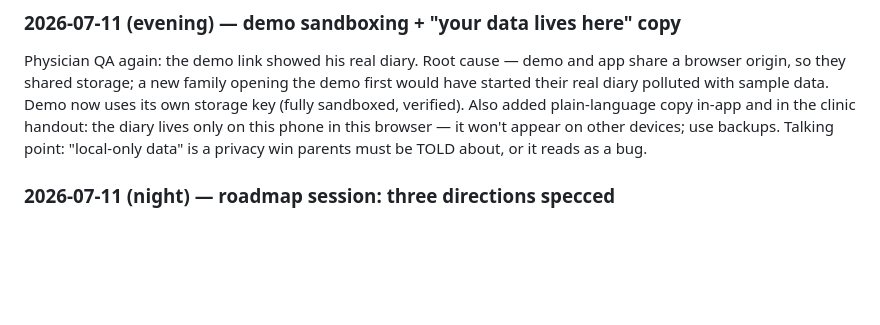
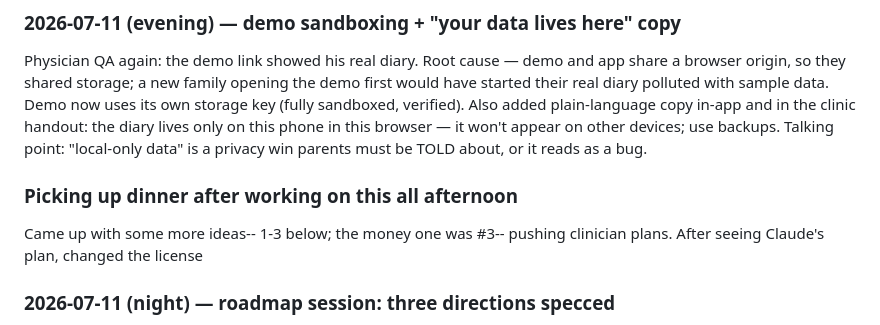
Before and after one commit to CraigCanapariMD/sleep-diary, a Markdown page: BUILDLOG.md, the part around the change. Rendered like a GitHub page; blank space fills up the shorter version.

```diff
--- a/BUILDLOG.md
+++ b/BUILDLOG.md
@@ -147,6 +147,12 @@ this phone in this browser — it won't appear on other devices; use backups.
 Talking point: "local-only data" is a privacy win parents must be TOLD about,
 or it reads as a bug.
 
+
+### Picking up dinner after working on this all afternoon
+Came up with some more ideas-- 1-3 below; the money one was #3-- pushing clinician plans. After seeing Claude's plan, changed the license
+
+
+
 ### 2026-07-11 (night) — roadmap session: three directions specced
 No code changed (no CACHE_VERSION bump needed). Wrote full specs for the
 three roadmap directions into `docs/specs/` and linked them from the README:
```
